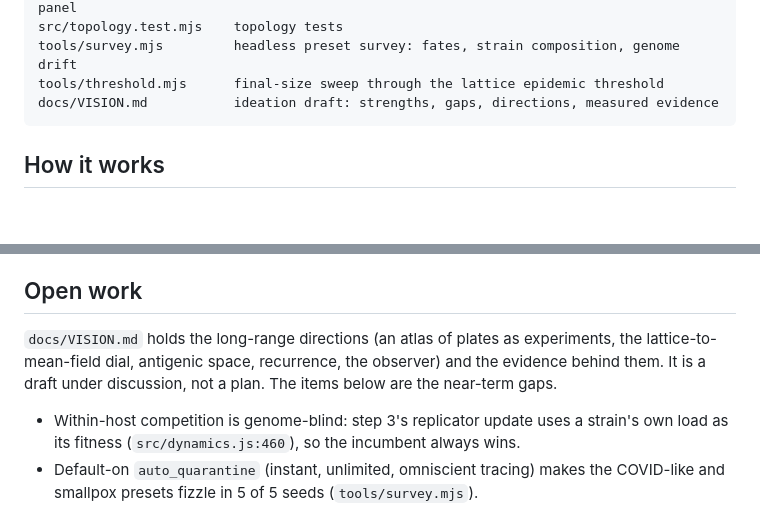
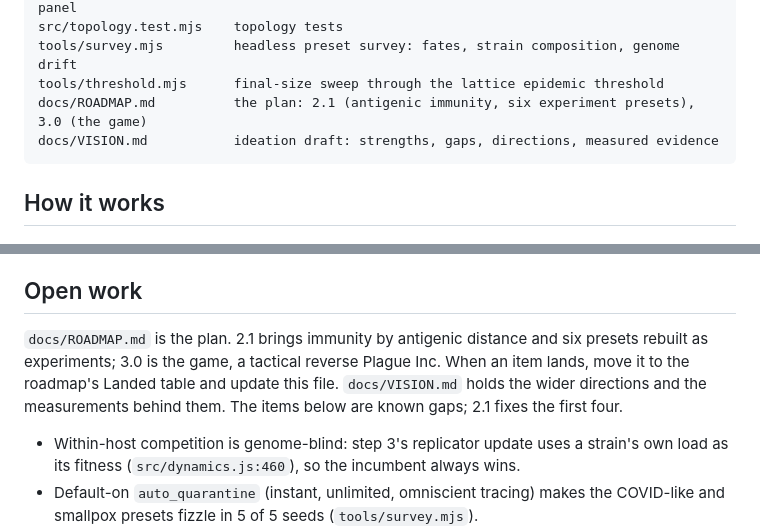
Before and after one commit to a9lim/miasma, a Markdown page: AGENTS.md, 2 parts joined by grey strips. Drawn GitHub-style; blank space fills up the shorter version.

````diff
--- a/AGENTS.md
+++ b/AGENTS.md
@@ -91,6 +91,7 @@ src/ui.js                surface picker (glyphs), map view, Settings assembly, a
 src/topology.test.mjs    topology tests
 tools/survey.mjs         headless preset survey: fates, strain composition, genome drift
 tools/threshold.mjs      final-size sweep through the lattice epidemic threshold
+docs/ROADMAP.md          the plan: 2.1 (antigenic immunity, six experiment presets), 3.0 (the game)
 docs/VISION.md           ideation draft: strengths, gaps, directions, measured evidence
 ```
 
@@ -391,10 +392,11 @@ false`) so the about panel shows them without a second handler firing.
 
 ## Open work
 
-`docs/VISION.md` holds the long-range directions (an atlas of plates as experiments,
-the lattice-to-mean-field dial, antigenic space, recurrence, the observer) and the
-evidence behind them. It is a draft under discussion, not a plan. The items below are
-the near-term gaps.
+`docs/ROADMAP.md` is the plan. 2.1 brings immunity by antigenic distance and six
+presets rebuilt as experiments; 3.0 is the game, a tactical reverse Plague Inc. When an
+item lands, move it to the roadmap's Landed table and update this file.
+`docs/VISION.md` holds the wider directions and the measurements behind them. The items
+below are known gaps; 2.1 fixes the first four.
 
 - Within-host competition is genome-blind: step 3's replicator update uses a strain's
   own load as its fitness (`src/dynamics.js:460`), so the incumbent always wins.
````
Also changed, not shown: docs/ROADMAP.md (added, +359 -0 lines), docs/VISION.md (+3 -1 lines).
